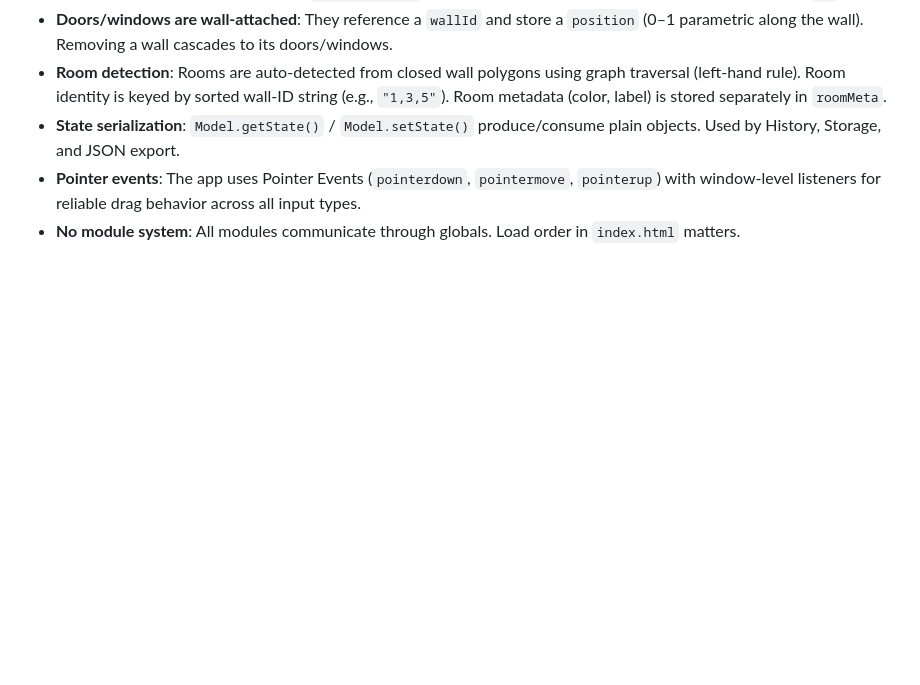
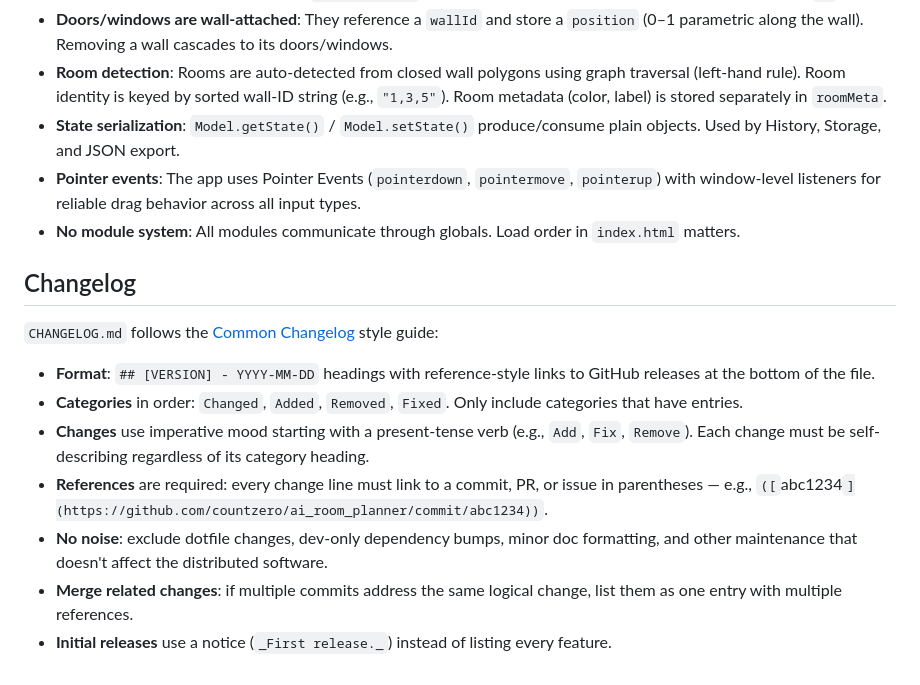
Before and after one commit to countzero/ai_room_planner, a Markdown page: CLAUDE.md, the part around the change. Rendered like a GitHub page; blank space fills up the shorter version.

Commit message:
Document Common Changelog style expectations in CLAUDE.md

```diff
--- a/CLAUDE.md
+++ b/CLAUDE.md
@@ -32,3 +32,15 @@ The app uses the **revealing module pattern** — each JS file defines a global
 - **State serialization**: `Model.getState()` / `Model.setState()` produce/consume plain objects. Used by History, Storage, and JSON export.
 - **Pointer events**: The app uses Pointer Events (`pointerdown`, `pointermove`, `pointerup`) with window-level listeners for reliable drag behavior across all input types.
 - **No module system**: All modules communicate through globals. Load order in `index.html` matters.
+
+## Changelog
+
+`CHANGELOG.md` follows the [Common Changelog](https://common-changelog.org) style guide:
+
+- **Format**: `## [VERSION] - YYYY-MM-DD` headings with reference-style links to GitHub releases at the bottom of the file.
+- **Categories** in order: `Changed`, `Added`, `Removed`, `Fixed`. Only include categories that have entries.
+- **Changes** use imperative mood starting with a present-tense verb (e.g., `Add`, `Fix`, `Remove`). Each change must be self-describing regardless of its category heading.
+- **References** are required: every change line must link to a commit, PR, or issue in parentheses — e.g., `([`abc1234`](https://github.com/countzero/ai_room_planner/commit/abc1234))`.
+- **No noise**: exclude dotfile changes, dev-only dependency bumps, minor doc formatting, and other maintenance that doesn't affect the distributed software.
+- **Merge related changes**: if multiple commits address the same logical change, list them as one entry with multiple references.
+- **Initial releases** use a notice (`_First release._`) instead of listing every feature.
```
